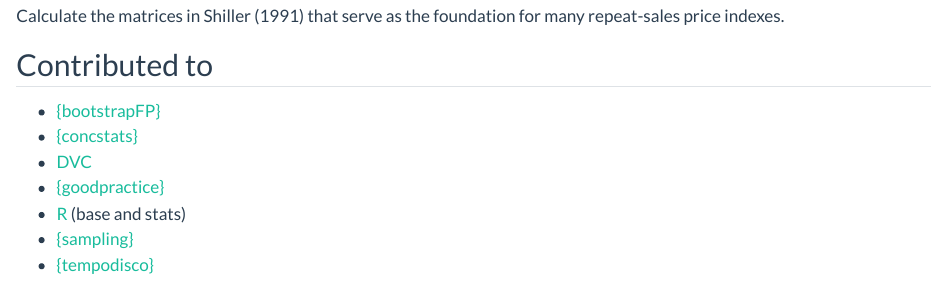
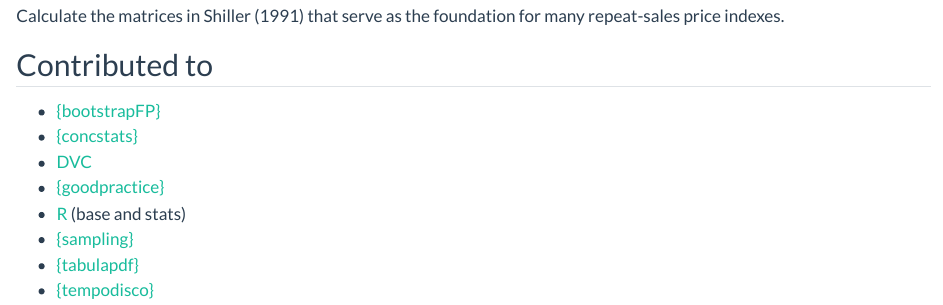
Before and after one commit to marberts/marberts.github.io, a Quarto document (software.qmd): the page in a window 1100 px wide, from 2580 px down. Rendered offline with R 4.5, knitr and Pandoc in place of Quarto, with nearby package versions; badge pictures from the web are left out.

Commit message:
Updated software.qmd

```diff
--- a/software.qmd
+++ b/software.qmd
@@ -69,4 +69,5 @@ Calculate the matrices in Shiller (1991) that serve as the foundation for many r
 - [{goodpractice}](https://cran.r-project.org/package=goodpractice)
 - [R](https://r-project.org) (base and stats)
 - [{sampling}](https://cran.r-project.org/package=sampling)
+- [{tabulapdf}](https://cran.r-project.org/package=tabulapdf)
 - [{tempodisco}](https://github.com/kinleyid/tempodisco)
```
